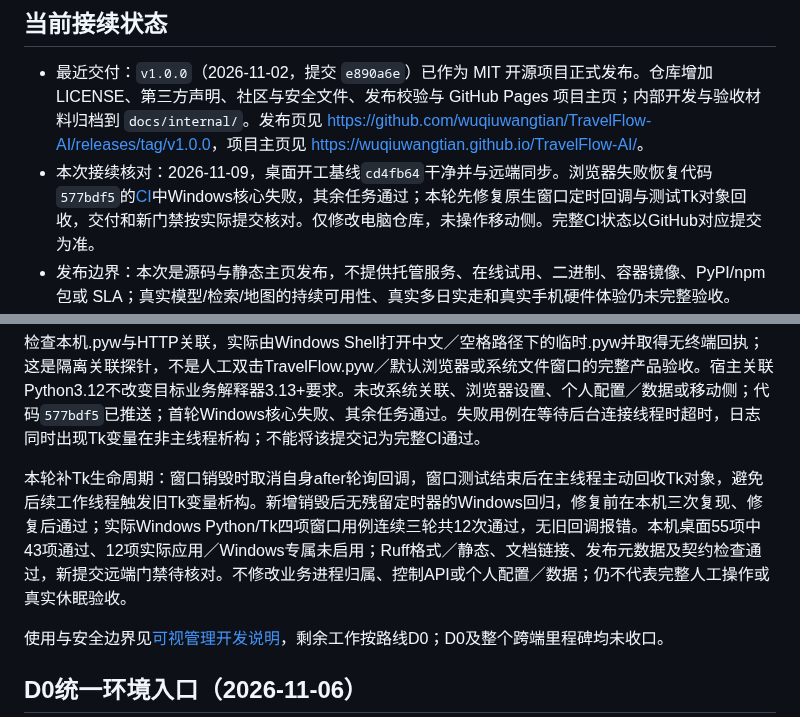
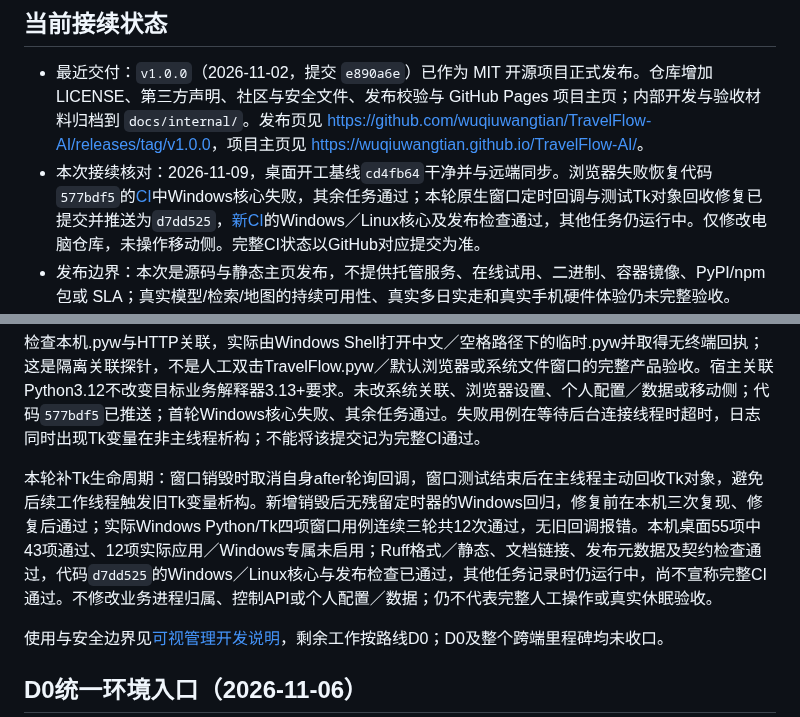
Before and after one commit to wuqiuwangtian/TravelFlow-AI, a Markdown page: docs/internal/PROJECT_STATUS.md, 2 parts joined by grey strips. Drawn GitHub-style.

Commit message:
docs: record passing native lifecycle gates and remaining D0 acceptance [skip ci]

```diff
--- a/docs/internal/PROJECT_STATUS.md
+++ b/docs/internal/PROJECT_STATUS.md
@@ -7,7 +7,7 @@
 ## 当前接续状态
 
 - 最近交付：`v1.0.0`（2026-11-02，提交 `e890a6e`）已作为 MIT 开源项目正式发布。仓库增加 LICENSE、第三方声明、社区与安全文件、发布校验与 GitHub Pages 项目主页；内部开发与验收材料归档到 `docs/internal/`。发布页见 <https://github.com/wuqiuwangtian/TravelFlow-AI/releases/tag/v1.0.0>，项目主页见 <https://wuqiuwangtian.github.io/TravelFlow-AI/>。
-- 本次接续核对：2026-11-09，桌面开工基线`cd4fb64`干净并与远端同步。浏览器失败恢复代码`577bdf5`的[CI](https://github.com/wuqiuwangtian/TravelFlow-AI/actions/runs/42583476848)中Windows核心失败，其余任务通过；本轮先修复原生窗口定时回调与测试Tk对象回收，交付和新门禁按实际提交核对。仅修改电脑仓库，未操作移动侧。完整CI状态以GitHub对应提交为准。
+- 本次接续核对：2026-11-09，桌面开工基线`cd4fb64`干净并与远端同步。浏览器失败恢复代码`577bdf5`的[CI](https://github.com/wuqiuwangtian/TravelFlow-AI/actions/runs/42583476848)中Windows核心失败，其余任务通过；本轮原生窗口定时回调与测试Tk对象回收修复已提交并推送为`d7dd525`，[新CI](https://github.com/wuqiuwangtian/TravelFlow-AI/actions/runs/42585978786)的Windows／Linux核心及发布检查通过，其他任务仍运行中。仅修改电脑仓库，未操作移动侧。完整CI状态以GitHub对应提交为准。
 - 发布边界：本次是源码与静态主页发布，不提供托管服务、在线试用、二进制、容器镜像、PyPI/npm 包或 SLA；真实模型/检索/地图的持续可用性、真实多日实走和真实手机硬件体验仍未完整验收。
 - 近期已完成：显式日期短答恢复、未来出发起点、必要交通保护、变更路线失效处理、撤销后保留人工预算与财务关联、分叉记录恢复、集中核对区的入口补齐、完整旅程贯通与回顾空白滚动修复、真实模型／检索／高德调用核对，以及 v1.0.0 开源发布。细节和各阶段边界见[主流程记录](./ordinary-flow.md)，不要求接手者重做这些阶段。
 - 当前终端启停、双端独立运行及数据互通愿景尚未达成；用户随后要求暂缓性能调查，优先面向开源用户的系统兼容性，不以个人机型为边界。下一里程碑改为整体解决这些问题，原验证、安全与可靠性工作并入新计划；已确定个人Android＋Windows／WSL本地独立运行、直接同步，无常驻应用服务器，云存储后续考虑；具体框架与连接工具待原型评审。发布后需关注 Issues、安全报告与依赖更新，不承诺响应时限。
@@ -44,7 +44,7 @@
 
 2026-11-09补默认浏览器失败恢复：统一Windows选择窗口与console入口的浏览器交接，返回false、OSError或webbrowser.Error均给出不含原始异常／控制URL的可恢复提示，管理器保留运行；修复浏览器后重开复用同一实例。新增2项跨平台回归在修复前复现异常、修复后通过，覆盖管理器身份不变、业务未启动、重复连接只交接一次和凭据不回显；另新增1项原生Tk工作线程失败后恢复按钮的验收。本机54项中43项通过、11项实际应用／Windows专属未启用；Windows Python/Tk单独执行新增控件验收通过。只读检查本机.pyw与HTTP关联，实际由Windows Shell打开中文／空格路径下的临时.pyw并取得无终端回执；这是隔离关联探针，不是人工双击TravelFlow.pyw／默认浏览器或系统文件窗口的完整产品验收。宿主关联Python3.12不改变目标业务解释器3.13+要求。未改系统关联、浏览器设置、个人配置／数据或移动侧；代码`577bdf5`已推送；首轮Windows核心失败、其余任务通过。失败用例在等待后台连接线程时超时，日志同时出现Tk变量在非主线程析构；不能将该提交记为完整CI通过。
 
-本轮补Tk生命周期：窗口销毁时取消自身after轮询回调，窗口测试结束后在主线程主动回收Tk对象，避免后续工作线程触发旧Tk变量析构。新增销毁后无残留定时器的Windows回归，修复前在本机三次复现、修复后通过；实际Windows Python/Tk四项窗口用例连续三轮共12次通过，无旧回调报错。本机桌面55项中43项通过、12项实际应用／Windows专属未启用；Ruff格式／静态、文档链接、发布元数据及契约检查通过，新提交远端门禁待核对。不修改业务进程归属、控制API或个人配置／数据；仍不代表完整人工操作或真实休眠验收。
+本轮补Tk生命周期：窗口销毁时取消自身after轮询回调，窗口测试结束后在主线程主动回收Tk对象，避免后续工作线程触发旧Tk变量析构。新增销毁后无残留定时器的Windows回归，修复前在本机三次复现、修复后通过；实际Windows Python/Tk四项窗口用例连续三轮共12次通过，无旧回调报错。本机桌面55项中43项通过、12项实际应用／Windows专属未启用；Ruff格式／静态、文档链接、发布元数据及契约检查通过，代码`d7dd525`的Windows／Linux核心与发布检查已通过，其他任务记录时仍运行中，尚不宣称完整CI通过。不修改业务进程归属、控制API或个人配置／数据；仍不代表完整人工操作或真实休眠验收。
 
 使用与安全边界见[可视管理开发说明](handoff/DEVELOPMENT.md#d0可视运行管理原型)，剩余工作按路线D0；D0及整个跨端里程碑均未收口。
 
```
